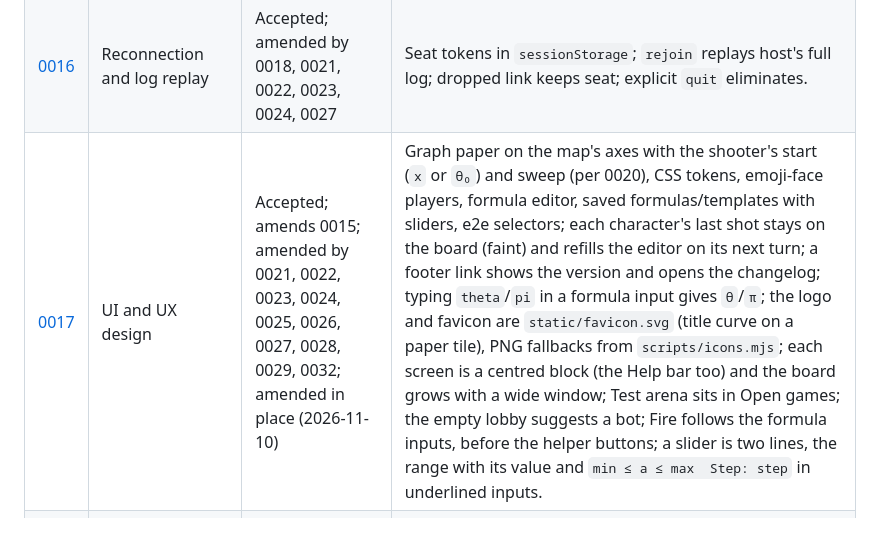
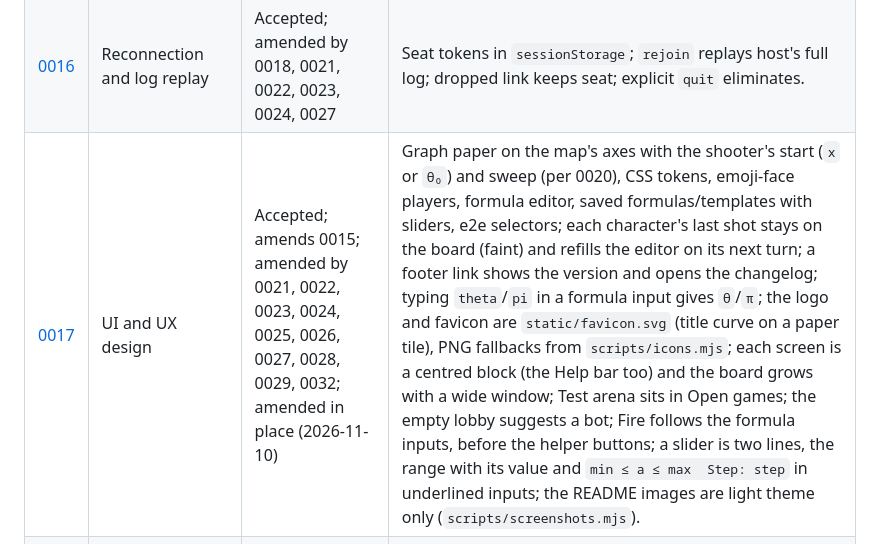
Before and after one commit to jmigual/graph-fight, a Markdown page: docs/adr/README.md, the part around the change. Rendered like a GitHub page.

Commit message:
ADR 17: README images are light theme only

```diff
--- a/docs/adr/README.md
+++ b/docs/adr/README.md
@@ -20,7 +20,7 @@ Read this instead of opening every ADR. Each new ADR adds a row here (and a line
 | [0014](0014-shot-engine-details.md) | Shot engine and turn details | Superseded in part by 0020 | `FireError`, `check`/`check_param`, turn rotation, elimination, `clockwise` flag (θ→−θ) on disc, `winner()` semantics. |
 | [0015](0015-client-flow-and-test-hook.md) | Client flow and test hook | Superseded in part by 0016, 0020; amended by 0017, 0021, 0022, 0024, 0027 | Arena constants in `js/game.ts`; lobby/start/end flow (the announce and `start` carry `frame`, 0020); host 60 s turn clock; read-only `window.__state()` for e2e. |
 | [0016](0016-reconnection-and-log-replay.md) | Reconnection and log replay | Accepted; amended by 0018, 0021, 0022, 0023, 0024, 0027 | Seat tokens in `sessionStorage`; `rejoin` replays host's full log; dropped link keeps seat; explicit `quit` eliminates. |
-| [0017](0017-ui-ux-design.md) | UI and UX design | Accepted; amends 0015; amended by 0021, 0022, 0023, 0024, 0025, 0026, 0027, 0028, 0029, 0032; amended in place (2026-11-10) | Graph paper on the map's axes with the shooter's start (`x` or `θ₀`) and sweep (per 0020), CSS tokens, emoji-face players, formula editor, saved formulas/templates with sliders, e2e selectors; each character's last shot stays on the board (faint) and refills the editor on its next turn; a footer link shows the version and opens the changelog; typing `theta`/`pi` in a formula input gives `θ`/`π`; the logo and favicon are `static/favicon.svg` (title curve on a paper tile), PNG fallbacks from `scripts/icons.mjs`; each screen is a centred block (the Help bar too) and the board grows with a wide window; Test arena sits in Open games; the empty lobby suggests a bot; Fire follows the formula inputs, before the helper buttons; a slider is two lines, the range with its value and `min ≤ a ≤ max  Step: step` in underlined inputs. |
+| [0017](0017-ui-ux-design.md) | UI and UX design | Accepted; amends 0015; amended by 0021, 0022, 0023, 0024, 0025, 0026, 0027, 0028, 0029, 0032; amended in place (2026-11-10) | Graph paper on the map's axes with the shooter's start (`x` or `θ₀`) and sweep (per 0020), CSS tokens, emoji-face players, formula editor, saved formulas/templates with sliders, e2e selectors; each character's last shot stays on the board (faint) and refills the editor on its next turn; a footer link shows the version and opens the changelog; typing `theta`/`pi` in a formula input gives `θ`/`π`; the logo and favicon are `static/favicon.svg` (title curve on a paper tile), PNG fallbacks from `scripts/icons.mjs`; each screen is a centred block (the Help bar too) and the board grows with a wide window; Test arena sits in Open games; the empty lobby suggests a bot; Fire follows the formula inputs, before the helper buttons; a slider is two lines, the range with its value and `min ≤ a ≤ max  Step: step` in underlined inputs; the README images are light theme only (`scripts/screenshots.mjs`). |
 | [0018](0018-reconnect-watchdog.md) | Reconnect watchdog | Accepted; amends 0016; amended by 0024 | A seated guest whose host link stays down 25 s leaves and rejoins the game room (wait doubling: 25, 50, 100 s), and ends the game "Host unreachable." after 3 min; works around a Trystero 0.26.0 stale-offer stall; guests leave the room when the game ends. |
 | [0019](0019-esbuild-instead-of-webpack.md) | esbuild instead of webpack | Accepted; supersedes 0013 and bundling in 0009 | `wasm-pack --target web` + `scripts/build.mjs` (esbuild ESM bundle, `await init()`); `tsc --noEmit` (TypeScript 7) inside `npm run build`. |
 | [0020](0020-shot-frame-map-or-player.md) | Shot frame: map- or player-centred | Accepted; supersedes in part 0004, 0005, 0008, 0012, 0014, 0015; refined by 0025 | Host option `frame` (`Frame { Map, Player }`, in `start` and the lobby listing), default map-centred; player-centred is the ADR 4/5 shooter frame. Map-centred: formulas in map coordinates offset to pass through the shooter (Graphwar): `y = f(x) − f(x_p) + y_p` with `x` sweeping toward the other half, no mirror; disc `θ₀` in `[0, 2π]`, `r = f(θ) − f(θ₀) + r_p` over one turn, clockwise sweeps θ down; parametric modes offset by their value at `t = 0`; negative `r` crosses the centre. |
```
Also changed, not shown: docs/adr/0017-ui-ux-design.md (+1 -0 lines).
